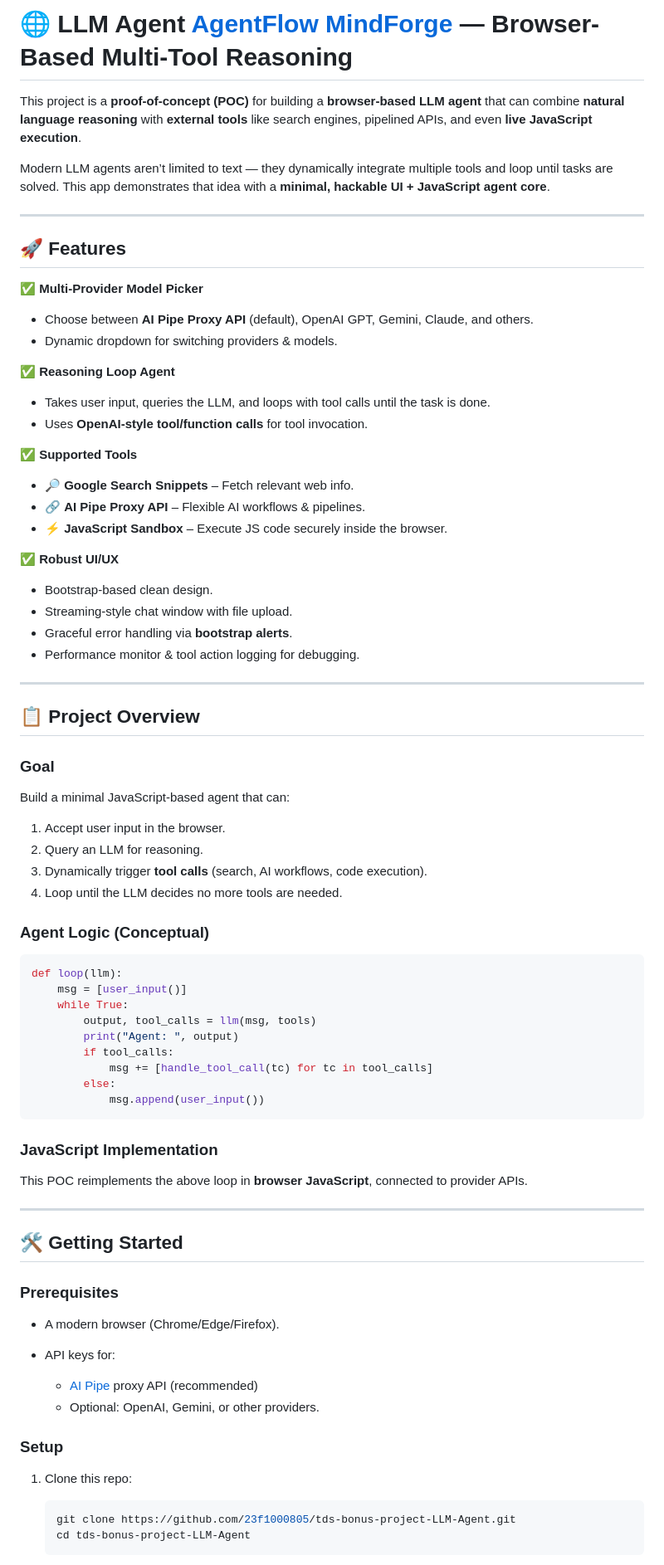
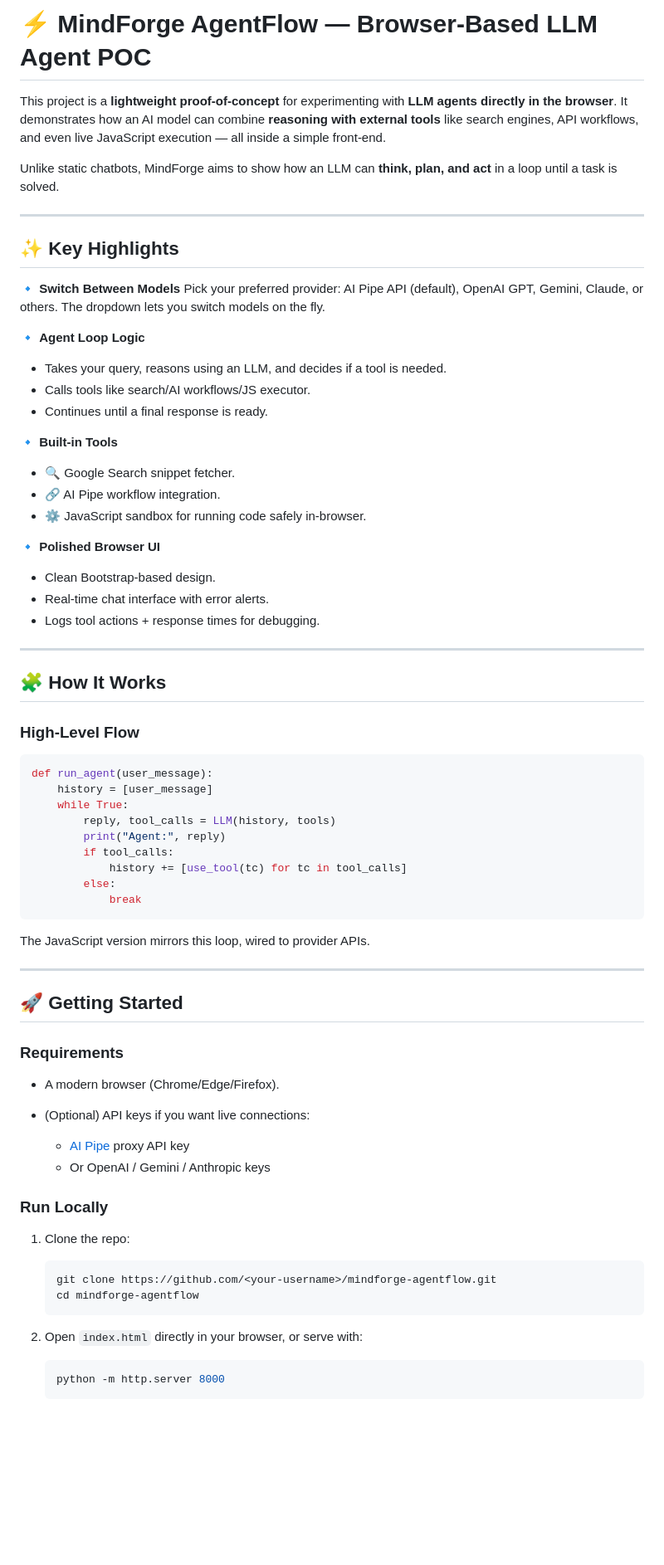
Before and after one commit to poonma-01/Bonus-proj-LLM_Agent, a Markdown page: README.md, the part around the change printed below. Shown: that part at 83% size. Drawn GitHub-style; blank space fills up the shorter version.

````diff
--- a/README.md
+++ b/README.md
@@ -1,85 +1,78 @@
-# 🌐 LLM Agent [AgentFlow MindForge](https://tds-bonus-project-llm-agent.vercel.app/) — Browser-Based Multi-Tool Reasoning
+# ⚡ MindForge AgentFlow — Browser-Based LLM Agent POC
 
-This project is a **proof-of-concept (POC)** for building a **browser-based LLM agent** that can combine **natural language reasoning** with **external tools** like search engines, pipelined APIs, and even **live JavaScript execution**.
+This project is a **lightweight proof-of-concept** for experimenting with **LLM agents directly in the browser**. It demonstrates how an AI model can combine **reasoning with external tools** like search engines, API workflows, and even live JavaScript execution — all inside a simple front‑end.
 
-Modern LLM agents aren’t limited to text — they dynamically integrate multiple tools and loop until tasks are solved. This app demonstrates that idea with a **minimal, hackable UI + JavaScript agent core**.
+Unlike static chatbots, MindForge aims to show how an LLM can **think, plan, and act** in a loop until a task is solved.
 
 ---
 
-## 🚀 Features
+## ✨ Key Highlights
 
-✅ **Multi-Provider Model Picker**
+🔹 **Switch Between Models**
+Pick your preferred provider: AI Pipe API (default), OpenAI GPT, Gemini, Claude, or others.
+The dropdown lets you switch models on the fly.
 
-* Choose between **AI Pipe Proxy API** (default), OpenAI GPT, Gemini, Claude, and others.
-* Dynamic dropdown for switching providers & models.
+🔹 **Agent Loop Logic**
 
-✅ **Reasoning Loop Agent**
+* Takes your query, reasons using an LLM, and decides if a tool is needed.
+* Calls tools like search/AI workflows/JS executor.
+* Continues until a final response is ready.
 
-* Takes user input, queries the LLM, and loops with tool calls until the task is done.
-* Uses **OpenAI-style tool/function calls** for tool invocation.
+🔹 **Built-in Tools**
 
-✅ **Supported Tools**
+* 🔍 Google Search snippet fetcher.
+* 🔗 AI Pipe workflow integration.
+* ⚙️ JavaScript sandbox for running code safely in‑browser.
 
-* 🔎 **Google Search Snippets** – Fetch relevant web info.
-* 🔗 **AI Pipe Proxy API** – Flexible AI workflows & pipelines.
-* ⚡ **JavaScript Sandbox** – Execute JS code securely inside the browser.
+🔹 **Polished Browser UI**
 
-✅ **Robust UI/UX**
-
-* Bootstrap-based clean design.
-* Streaming-style chat window with file upload.
-* Graceful error handling via **bootstrap alerts**.
-* Performance monitor & tool action logging for debugging.
+* Clean Bootstrap-based design.
+* Real-time chat interface with error alerts.
+* Logs tool actions + response times for debugging.
 
 ---
 
-## 📋 Project Overview
+## 🧩 How It Works
 
-### Goal
-
-Build a minimal JavaScript-based agent that can:
-
-1. Accept user input in the browser.
-2. Query an LLM for reasoning.
-3. Dynamically trigger **tool calls** (search, AI workflows, code execution).
-4. Loop until the LLM decides no more tools are needed.
-
-### Agent Logic (Conceptual)
+### High-Level Flow
 
 ```python
-def loop(llm):
-    msg = [user_input()]
+def run_agent(user_message):
+    history = [user_message]
     while True:
-        output, tool_calls = llm(msg, tools)
-        print("Agent: ", output)
+        reply, tool_calls = LLM(history, tools)
+        print("Agent:", reply)
         if tool_calls:
-            msg += [handle_tool_call(tc) for tc in tool_calls]
+            history += [use_tool(tc) for tc in tool_calls]
         else:
-            msg.append(user_input())
+            break
 ```
 
-### JavaScript Implementation
-
-This POC reimplements the above loop in **browser JavaScript**, connected to provider APIs.
+The JavaScript version mirrors this loop, wired to provider APIs.
 
 ---
 
-## 🛠️ Getting Started
+## 🚀 Getting Started
 
-### Prerequisites
+### Requirements
 
 * A modern browser (Chrome/Edge/Firefox).
-* API keys for:
+* (Optional) API keys if you want live connections:
 
-  * [AI Pipe](https://aipipe.org/) proxy API (recommended)
-  * Optional: OpenAI, Gemini, or other providers.
+  * [AI Pipe](https://aipipe.org/) proxy API key
+  * Or OpenAI / Gemini / Anthropic keys
 
-### Setup
+### Run Locally
 
-1. Clone this repo:
+1. Clone the repo:
 
    ```bash
-   git clone https://github.com/23f1000805/tds-bonus-project-LLM-Agent.git
-   cd tds-bonus-project-LLM-Agent
+   git clone https://github.com/<your-username>/mindforge-agentflow.git
+   cd mindforge-agentflow
+   ```
+2. Open `index.html` directly in your browser, or serve with:
+
+   ```bash
+   python -m http.server 8000
    ```
 
````
Also changed, not shown: other parts of README.md (+32 -62 lines).
